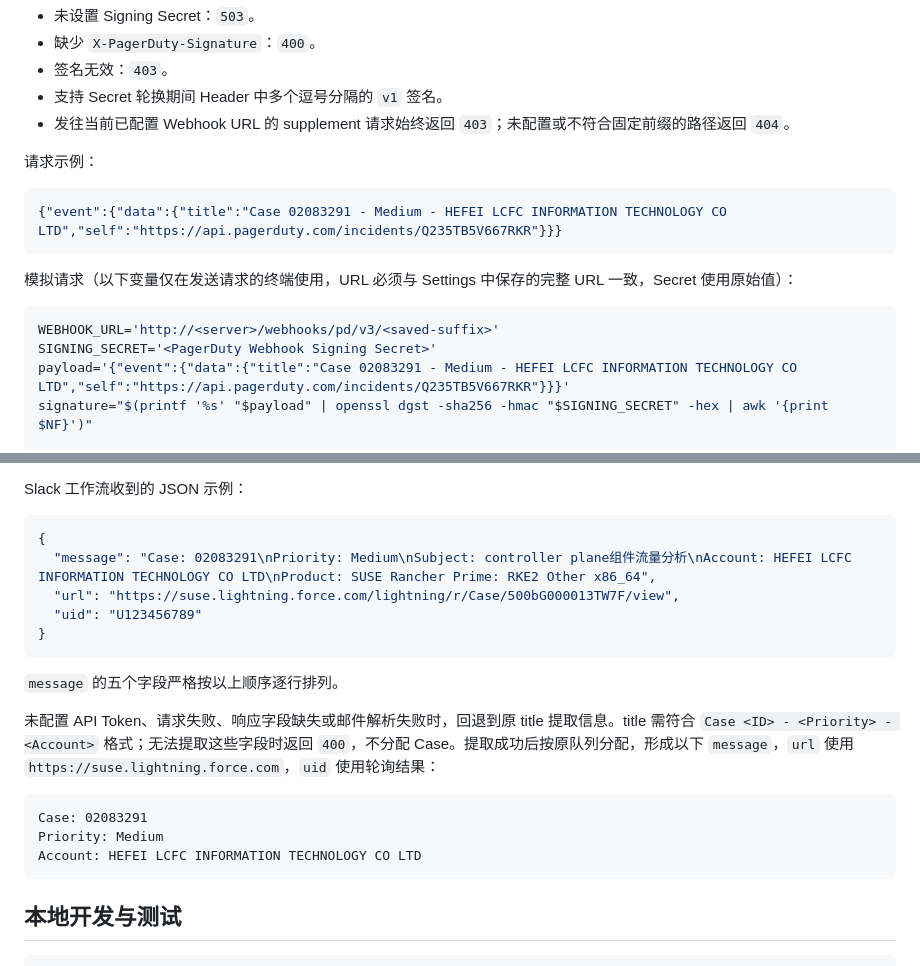
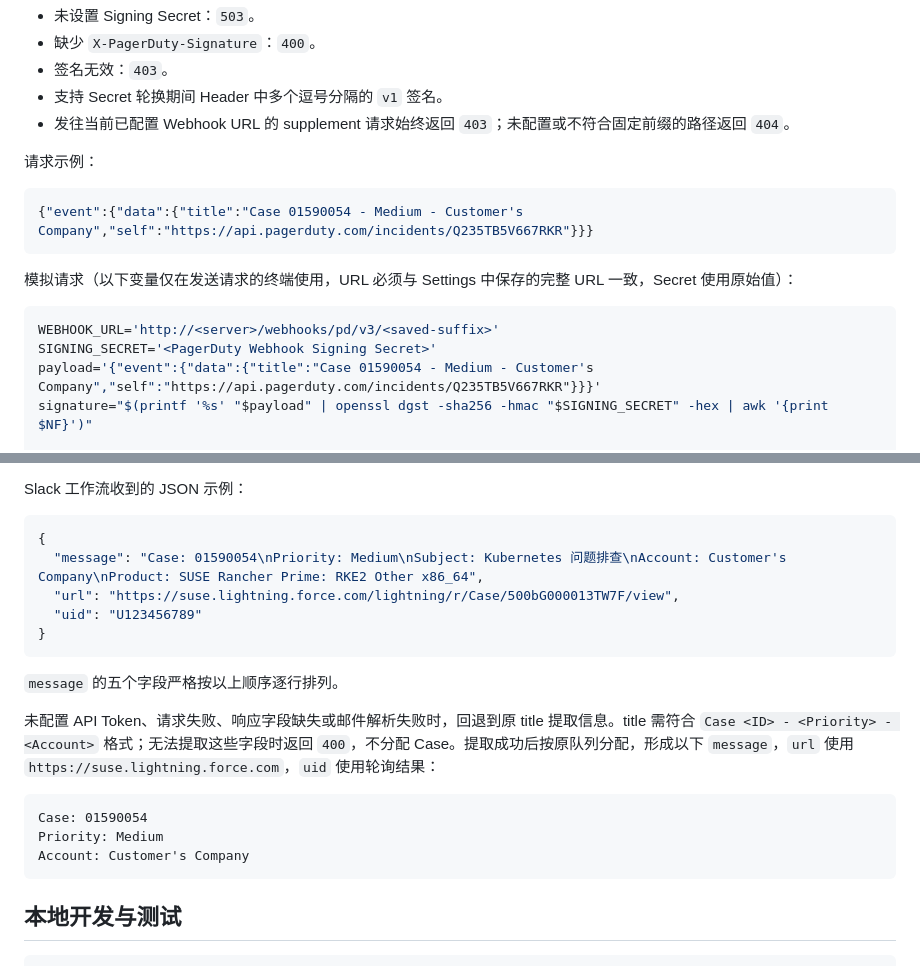
Before and after one commit to zerchin/case-webhook, a Markdown page: README.md, 2 parts joined by grey strips. Drawn GitHub-style.

Commit message:
Update case details in README.md examples

````diff
--- a/README.md
+++ b/README.md
@@ -113,7 +113,7 @@ Slack 通知在数据库事务提交后发送，失败最多尝试 15 次，退
 请求示例：
 
 ```json
-{"event":{"data":{"title":"Case 02083291 - Medium - HEFEI LCFC INFORMATION TECHNOLOGY CO LTD","self":"https://api.pagerduty.com/incidents/Q235TB5V667RKR"}}}
+{"event":{"data":{"title":"Case 01590054 - Medium - Customer's Company","self":"https://api.pagerduty.com/incidents/Q235TB5V667RKR"}}}
 ```
 
 模拟请求（以下变量仅在发送请求的终端使用，URL 必须与 Settings 中保存的完整 URL 一致，Secret 使用原始值）：
@@ -121,7 +121,7 @@ Slack 通知在数据库事务提交后发送，失败最多尝试 15 次，退
 ```bash
 WEBHOOK_URL='http://<server>/webhooks/pd/v3/<saved-suffix>'
 SIGNING_SECRET='<PagerDuty Webhook Signing Secret>'
-payload='{"event":{"data":{"title":"Case 02083291 - Medium - HEFEI LCFC INFORMATION TECHNOLOGY CO LTD","self":"https://api.pagerduty.com/incidents/Q235TB5V667RKR"}}}'
+payload='{"event":{"data":{"title":"Case 01590054 - Medium - Customer's Company","self":"https://api.pagerduty.com/incidents/Q235TB5V667RKR"}}}'
 signature="$(printf '%s' "$payload" | openssl dgst -sha256 -hmac "$SIGNING_SECRET" -hex | awk '{print $NF}')"
 
 curl -X POST \
@@ -144,7 +144,7 @@ Slack 工作流收到的 JSON 示例：
 
 ```json
 {
-  "message": "Case: 02083291\nPriority: Medium\nSubject: controller plane组件流量分析\nAccount: HEFEI LCFC INFORMATION TECHNOLOGY CO LTD\nProduct: SUSE Rancher Prime: RKE2 Other x86_64",
+  "message": "Case: 01590054\nPriority: Medium\nSubject: Kubernetes 问题排查\nAccount: Customer's Company\nProduct: SUSE Rancher Prime: RKE2 Other x86_64",
   "url": "https://suse.lightning.force.com/lightning/r/Case/500bG000013TW7F/view",
   "uid": "U123456789"
 }
@@ -155,9 +155,9 @@ Slack 工作流收到的 JSON 示例：
 未配置 API Token、请求失败、响应字段缺失或邮件解析失败时，回退到原 title 提取信息。title 需符合 `Case <ID> - <Priority> - <Account>` 格式；无法提取这些字段时返回 `400`，不分配 Case。提取成功后按原队列分配，形成以下 `message`，`url` 使用 `https://suse.lightning.force.com`，`uid` 使用轮询结果：
 
 ```text
-Case: 02083291
+Case: 01590054
 Priority: Medium
-Account: HEFEI LCFC INFORMATION TECHNOLOGY CO LTD
+Account: Customer's Company
 ```
 
 
````
